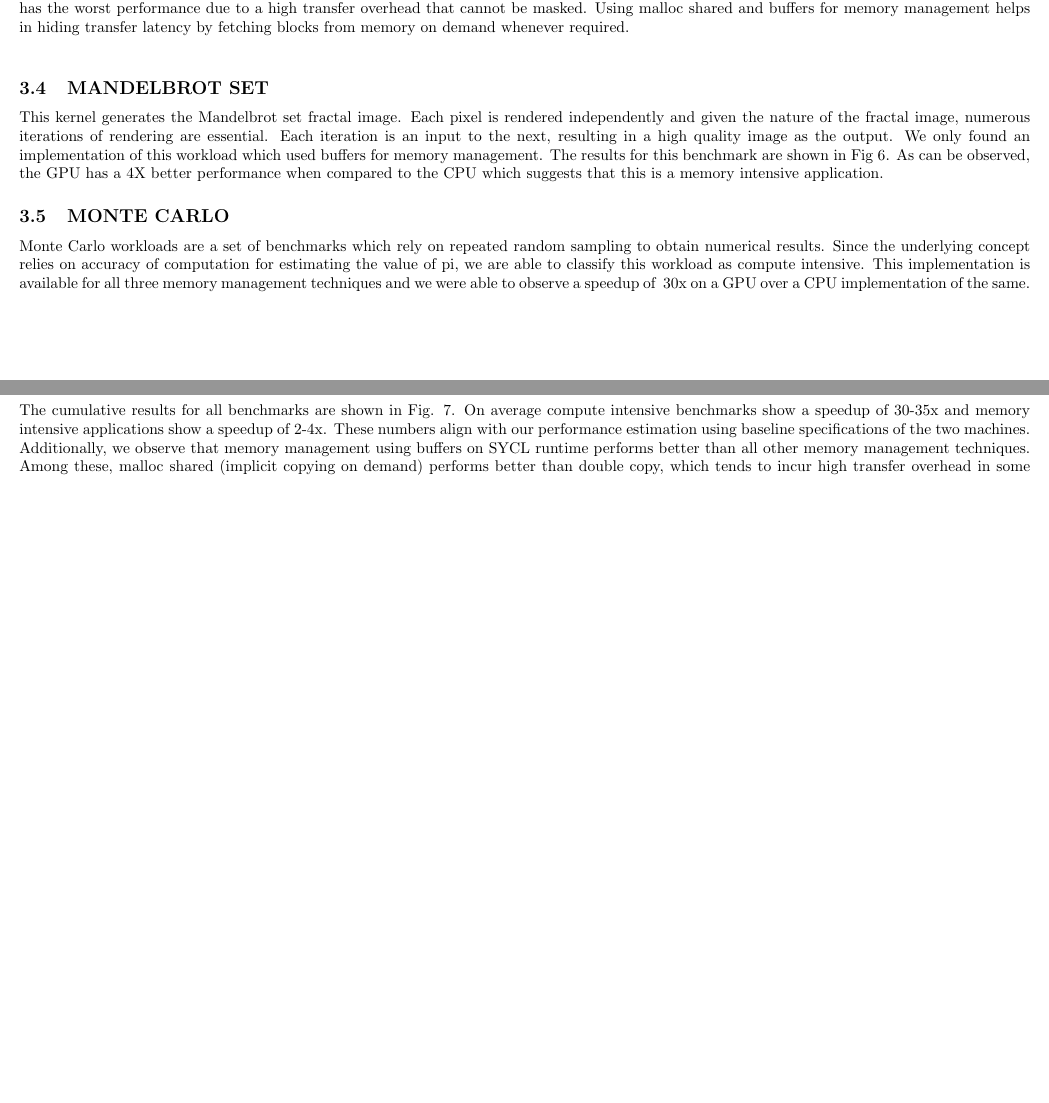
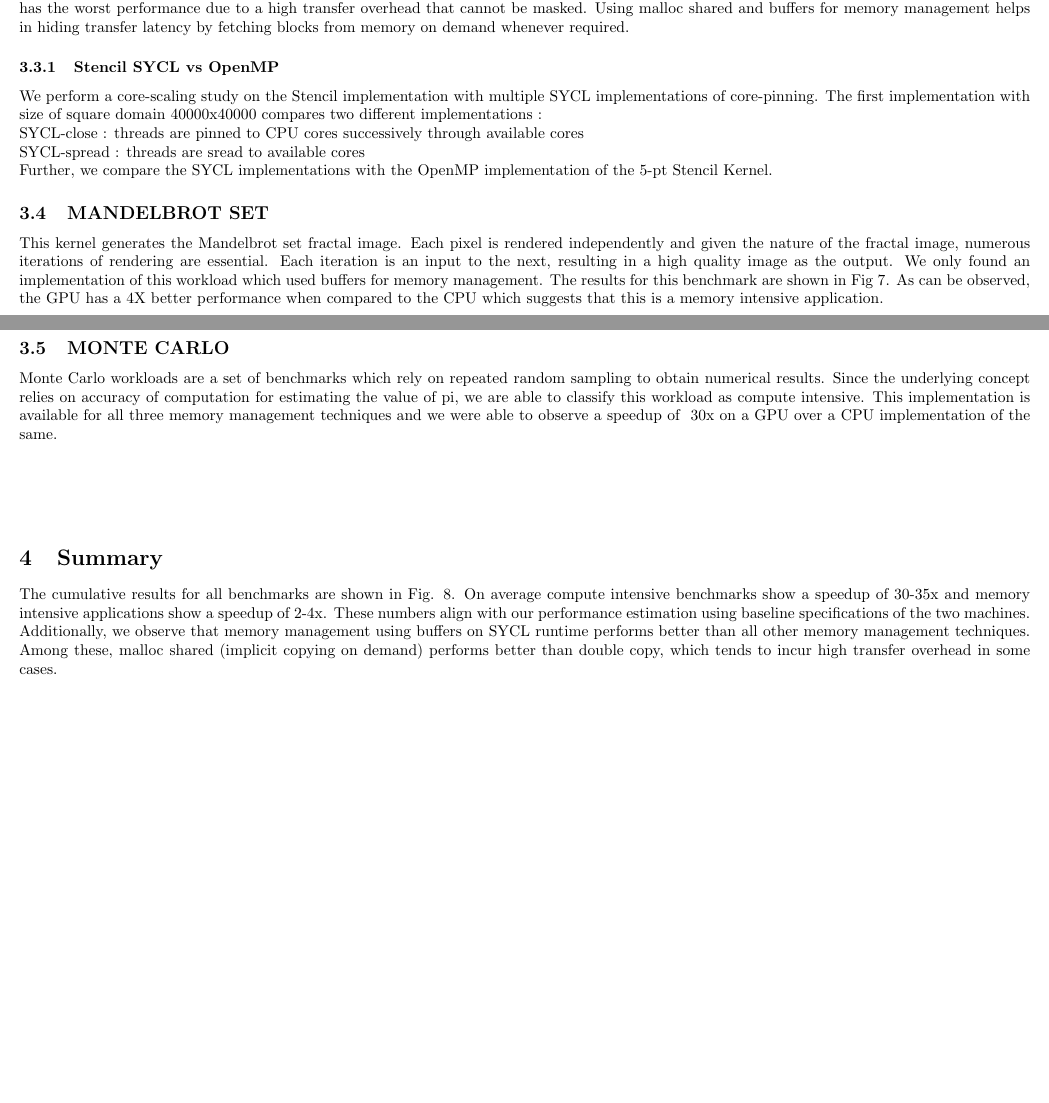
Before and after one commit to TACC/Intel-Star-Scholars, a LaTeX document (SYCL/Summary/SYCL_MemoryManagement.tex): two parts of pages 7 and 11 of 13 before the commit and two parts of pages 7 and 12 of 14 after it, joined at a grey line, cut so that both start at the same text, the shorter picture padded with empty space. Compiled offline with pdfLaTeX.

Commit message:
Updated Summary with Stencil Core Scaling

```diff
--- a/SYCL/Summary/SYCL_MemoryManagement.tex
+++ b/SYCL/Summary/SYCL_MemoryManagement.tex
@@ -246,3 +246,10 @@ This kernel performs convolution of a K*K image with a fixed 3*3 kernel matrix.
     \caption{Stencil Speedup on GPU}
     \label{fig:Stencil}
 \end{figure}
+\subsubsection{Stencil SYCL vs OpenMP}
+We perform a core-scaling study on the Stencil implementation with multiple SYCL implementations of core-pinning. The first implementation with size of square domain 40000x40000 compares two different implementations :
+
+SYCL-close : threads are pinned to CPU cores successively through available cores \\
+SYCL-spread : threads are sread to available cores
+
+Further, we compare the SYCL implementations with the OpenMP implementation of the 5-pt Stencil Kernel.
@@ -249,3 +265,4 @@ This kernel performs convolution of a K*K image with a fixed 3*3 kernel matrix.
+\end{figure}
 \\
 \subsection{MANDELBROT SET}
 This kernel generates the Mandelbrot set fractal image. Each pixel is rendered independently and given the nature of the fractal image, numerous iterations of rendering are essential. Each iteration is an input to the next, resulting in a high quality image as the output. We only found an implementation of this workload which used buffers for memory management. The results for this benchmark are shown in Fig \ref{fig:Mandlebrot}. As can be observed, the GPU has a 4X better performance when compared to the CPU which suggests that this is a memory intensive application.
@@ -256,7 +273,7 @@ This kernel generates the Mandelbrot set fractal image. Each pixel is rendered i
     \label{fig:Mandlebrot}
 \end{figure}
 \subsection{MONTE CARLO}
-Monte Carlo workloads are a set of benchmarks which rely on repeated random sampling to obtain numerical results. Since the underlying concept relies on accuracy of computation for estimating the value of pi, we are able to classify this workload as compute intensive. This implementation is available for all three memory management techniques and we were able to observe a speedup of ~30x on a GPU over a CPU implementation of the same. \\
+Monte Carlo workloads are a set of benchmarks which rely on repeated random sampling to obtain numerical results. Since the underlying concept relies on accuracy of computation for estimating the value of pi, we are able to classify this workload as compute intensive. This implementation is available for all three memory management techniques and we were able to observe a speedup of ~30x on a GPU over a CPU implementation of the same. \\\\\\\\\
 \section{Summary}
 The cumulative results for all benchmarks are shown in Fig. \ref{fig:Speedup}. On average compute intensive benchmarks show a speedup of 30-35x and memory intensive applications show a speedup of 2-4x. These numbers align with our performance estimation using baseline specifications of the two machines. Additionally, we observe that memory management using buffers on SYCL runtime performs better than all other memory management techniques. Among these, malloc shared (implicit copying on demand) performs better than double copy, which tends to incur high transfer overhead in some cases.
 \begin{figure}
```
Also changed, not shown: SYCL/Summary/SYCL_MemoryManagement.pdf, SYCL/Summary/SYCL_MemoryManagement.tex (9 more changed lines).
